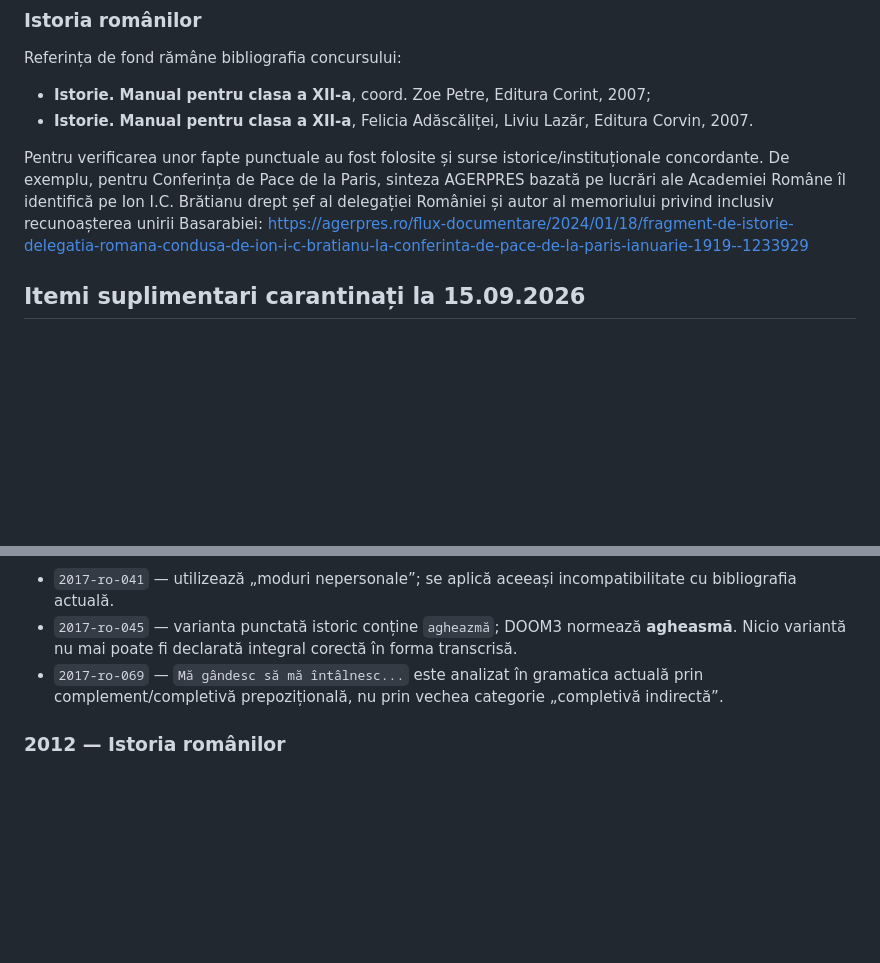
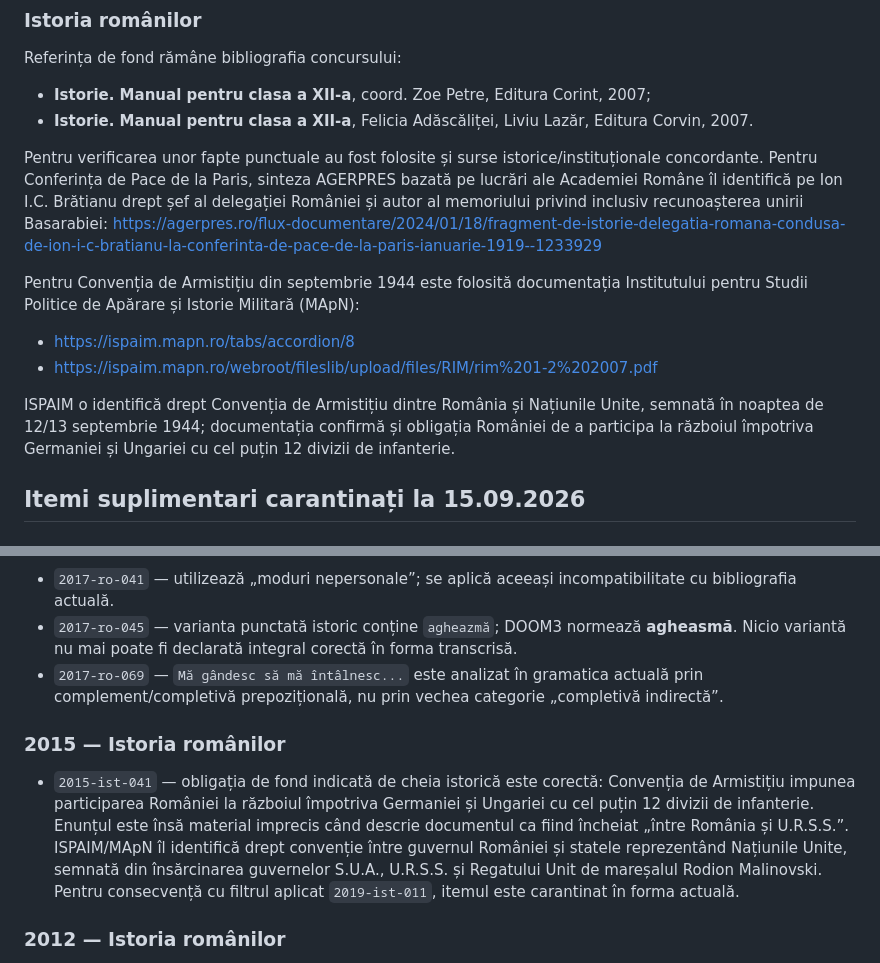
Before and after one commit to alin-talfes/admitere, a Markdown page: audit/semantic-2026-09-15.md, 2 parts joined by grey strips. Rendered like a GitHub page; blank space fills up the shorter version.

Commit message:
Adauga controlul semantic al armistitiului din 2015

```diff
--- a/audit/semantic-2026-09-15.md
+++ b/audit/semantic-2026-09-15.md
@@ -47,8 +47,15 @@ Referința de fond rămâne bibliografia concursului:
 - **Istorie. Manual pentru clasa a XII-a**, coord. Zoe Petre, Editura Corint, 2007;
 - **Istorie. Manual pentru clasa a XII-a**, Felicia Adăscăliței, Liviu Lazăr, Editura Corvin, 2007.
 
-Pentru verificarea unor fapte punctuale au fost folosite și surse istorice/instituționale concordante. De exemplu, pentru Conferința de Pace de la Paris, sinteza AGERPRES bazată pe lucrări ale Academiei Române îl identifică pe Ion I.C. Brătianu drept șef al delegației României și autor al memoriului privind inclusiv recunoașterea unirii Basarabiei:
+Pentru verificarea unor fapte punctuale au fost folosite și surse istorice/instituționale concordante. Pentru Conferința de Pace de la Paris, sinteza AGERPRES bazată pe lucrări ale Academiei Române îl identifică pe Ion I.C. Brătianu drept șef al delegației României și autor al memoriului privind inclusiv recunoașterea unirii Basarabiei:
 https://agerpres.ro/flux-documentare/2024/01/18/fragment-de-istorie-delegatia-romana-condusa-de-ion-i-c-bratianu-la-conferinta-de-pace-de-la-paris-ianuarie-1919--1233929
+
+Pentru Convenția de Armistițiu din septembrie 1944 este folosită documentația Institutului pentru Studii Politice de Apărare și Istorie Militară (MApN):
+
+- https://ispaim.mapn.ro/tabs/accordion/8
+- https://ispaim.mapn.ro/webroot/fileslib/upload/files/RIM/rim%201-2%202007.pdf
+
+ISPAIM o identifică drept Convenția de Armistițiu dintre România și Națiunile Unite, semnată în noaptea de 12/13 septembrie 1944; documentația confirmă și obligația României de a participa la războiul împotriva Germaniei și Ungariei cu cel puțin 12 divizii de infanterie.
 
 ## Itemi suplimentari carantinați la 15.09.2026
 
@@ -88,6 +95,10 @@ https://agerpres.ro/flux-documentare/2024/01/18/fragment-de-istorie-delegatia-ro
 - `2017-ro-045` — varianta punctată istoric conține `agheazmă`; DOOM3 normează **agheasmă**. Nicio variantă nu mai poate fi declarată integral corectă în forma transcrisă.
 - `2017-ro-069` — `Mă gândesc să mă întâlnesc...` este analizat în gramatica actuală prin complement/completivă prepozițională, nu prin vechea categorie „completivă indirectă”.
 
+### 2015 — Istoria românilor
+
+- `2015-ist-041` — obligația de fond indicată de cheia istorică este corectă: Convenția de Armistițiu impunea participarea României la războiul împotriva Germaniei și Ungariei cu cel puțin 12 divizii de infanterie. Enunțul este însă material imprecis când descrie documentul ca fiind încheiat „între România și U.R.S.S.”. ISPAIM/MApN îl identifică drept convenție între guvernul României și statele reprezentând Națiunile Unite, semnată din însărcinarea guvernelor S.U.A., U.R.S.S. și Regatului Unit de mareșalul Rodion Malinovski. Pentru consecvență cu filtrul aplicat `2019-ist-011`, itemul este carantinat în forma actuală.
+
 ### 2012 — Istoria românilor
 
 - `2012-ist-046` — enunțul afirmă împreună că gospodăriile agricole de stat și cooperativele/gospodăriile colective au copiat „colhozurile”. Modelul sovietic trebuie diferențiat: GAC/CAP corespund colhozurilor (ferme colective), iar GAS corespund sovhozurilor (ferme de stat). În forma actuală nu există o variantă integral corectă.
```
